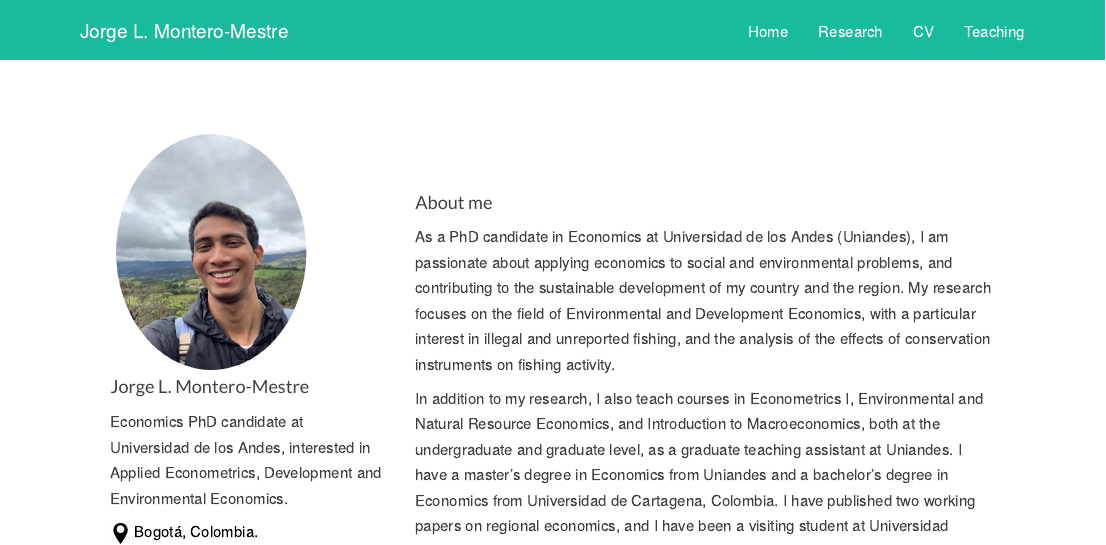
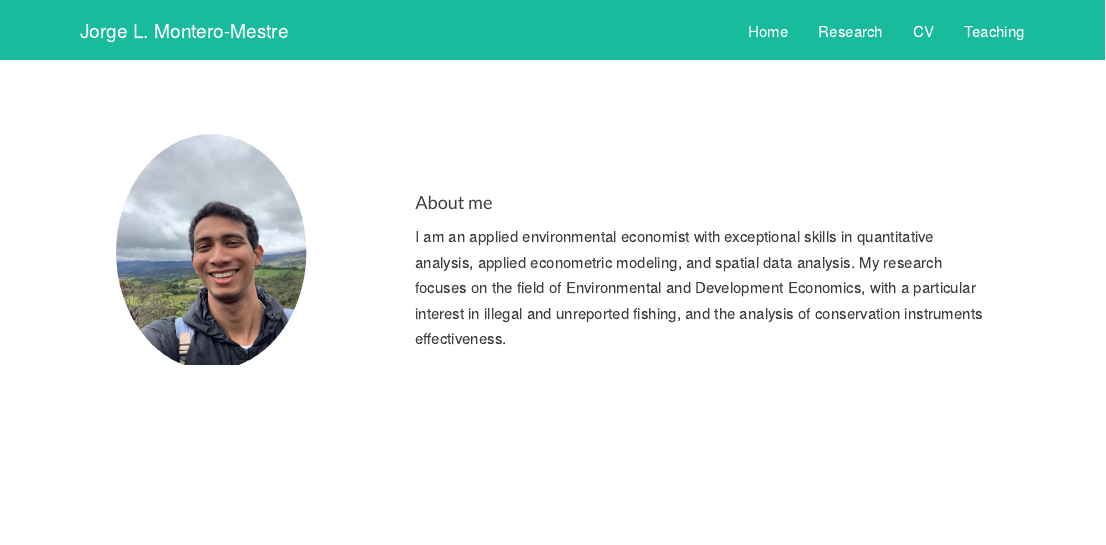
Before and after one commit to JorgePhD/Jorge-Montero.github.io, an R Markdown document (index.Rmd): the page in a window 1100 px wide, from its top. Rendered offline with R 4.5, knitr and Pandoc, with nearby package versions.

Commit message:
Update index.Rmd

```diff
--- a/index.Rmd
+++ b/index.Rmd
@@ -40,9 +40,9 @@ Economics PhD candidate at Universidad de los Andes, interested in Applied Econo
 
 #### About me
 
-As a PhD candidate in Economics at Universidad de los Andes (Uniandes), I am passionate about applying economics to social and environmental problems, and contributing to the sustainable development of my country and the region. My research focuses on the field of Environmental and Development Economics, with a particular interest in illegal and unreported fishing, and the analysis of the effects of conservation instruments on fishing activity.
+I am an applied environmental economist with exceptional skills in quantitative analysis, applied econometric modeling, and spatial data analysis. My research focuses on the field of Environmental and Development Economics, with a particular interest in illegal and unreported fishing, and the analysis of conservation instruments effectiveness.
 
-In addition to my research, I also teach courses in Econometrics I, Environmental and Natural Resource Economics, and Introduction to Macroeconomics, both at the undergraduate and graduate level, as a graduate teaching assistant at Uniandes. I have a master's degree in Economics from Uniandes and a bachelor's degree in Economics from Universidad de Cartagena, Colombia. I have published two working papers on regional economics, and I have been a visiting student at Universidad Complutense de Madrid, Justus-Liebig University of Giessen, Wageningen University and Research, and Technical University of Munich.
+In addition to my research, I also teach courses in Econometrics and causal inference methods, Statistical & R Programming, and Environmental and Natural Resource Economics, both at the undergraduate and graduate level, as a graduate teaching assistant at Universidad de los Andes. I have a master's degree in Economics from Uniandes and a bachelor's degree in Economics from Universidad de Cartagena, Colombia. I have been a visiting student at Universidad Complutense de Madrid, Justus-Liebig University of Giessen, Wageningen University and Research, and Technical University of Munich.
 
 Programming skills: Python, R, Bigquery and Stata.
 Languages: Spanish and  English
```
